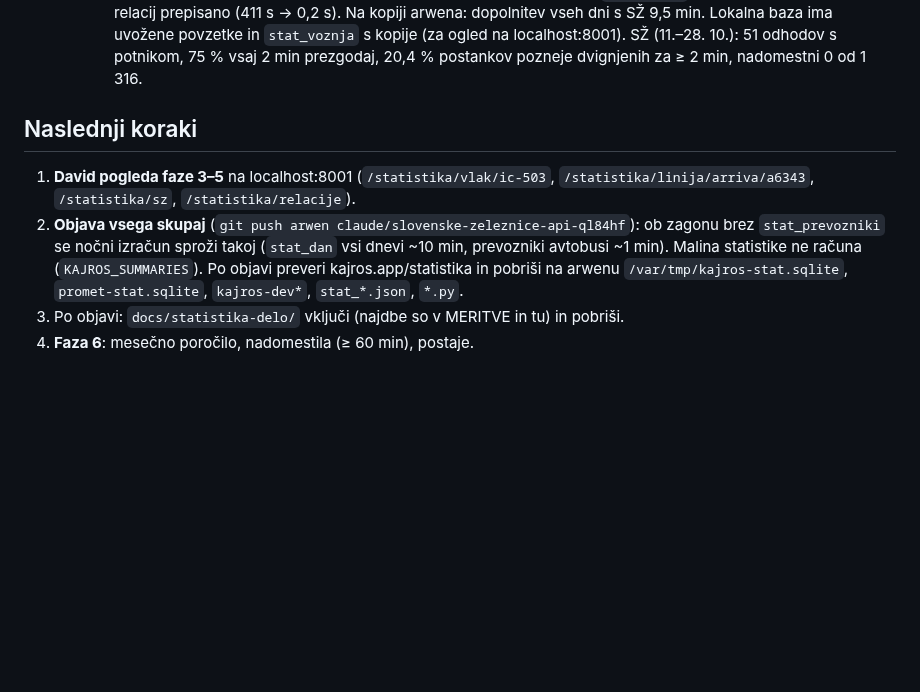
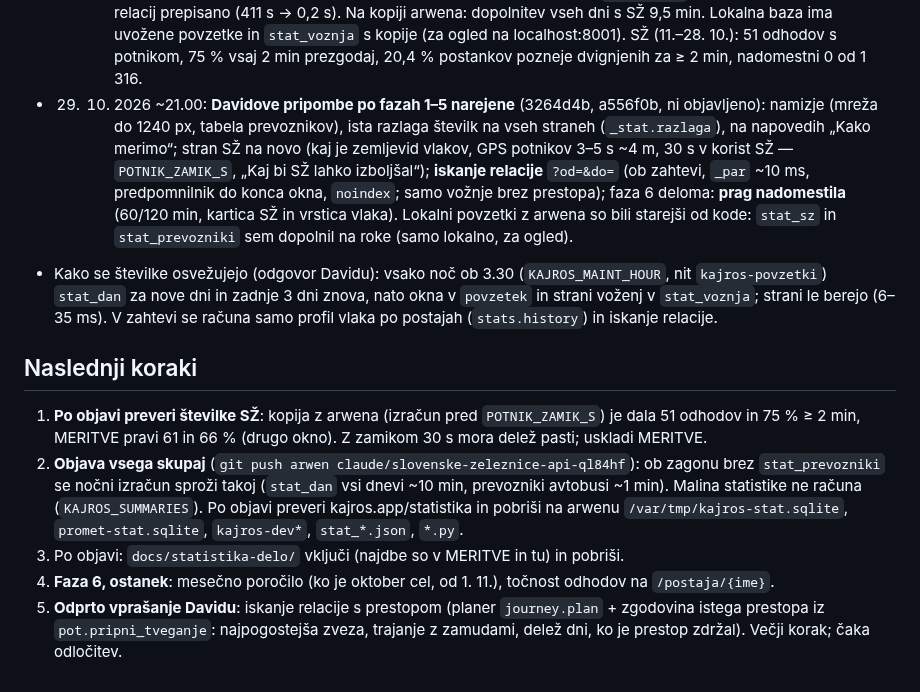
Before and after one commit to David7500/David7500, a Markdown page: docs/STATISTIKA.md, the part around the change. Drawn GitHub-style; blank space fills up the shorter version.

Commit message:
STATISTIKA.md: stanje po Davidovih pripombah, naslednji koraki
Co-Authored-By: Claude Opus 5.5 <noreply@anthropic.com>

```diff
--- a/docs/STATISTIKA.md
+++ b/docs/STATISTIKA.md
@@ -267,10 +267,27 @@ večje delo · **ne** = podatka ni.
   SŽ (11.–28. 10.): 51 odhodov s potnikom, 75 % vsaj 2 min prezgodaj,
   20,4 % postankov pozneje dvignjenih za ≥ 2 min, nadomestni 0 od 1 316.
 
+* 29. 10. 2026 ~21.00: **Davidove pripombe po fazah 1–5 narejene** (3264d4b,
+  a556f0b, ni objavljeno): namizje (mreža do 1240 px, tabela prevoznikov),
+  ista razlaga številk na vseh straneh (`_stat.razlaga`), na napovedih „Kako
+  merimo“; stran SŽ na novo (kaj je zemljevid vlakov, GPS potnikov 3–5 s
+  ~4 m, 30 s v korist SŽ — `POTNIK_ZAMIK_S`, „Kaj bi SŽ lahko izboljšal“);
+  **iskanje relacije** `?od=&do=` (ob zahtevi, `_par` ~10 ms, predpomnilnik
+  do konca okna, `noindex`; samo vožnje brez prestopa); faza 6 deloma:
+  **prag nadomestila** (60/120 min, kartica SŽ in vrstica vlaka).
+  Lokalni povzetki z arwena so bili starejši od kode: `stat_sz` in
+  `stat_prevozniki` sem dopolnil na roke (samo lokalno, za ogled).
+* Kako se številke osvežujejo (odgovor Davidu): vsako noč ob 3.30
+  (`KAJROS_MAINT_HOUR`, nit `kajros-povzetki`) `stat_dan` za nove dni in
+  zadnje 3 dni znova, nato okna v `povzetek` in strani voženj v
+  `stat_voznja`; strani le berejo (6–35 ms). V zahtevi se računa samo profil
+  vlaka po postajah (`stats.history`) in iskanje relacije.
+
 ## Naslednji koraki
 
-1. **David pogleda faze 3–5** na localhost:8001 (`/statistika/vlak/ic-503`,
-   `/statistika/linija/arriva/a6343`, `/statistika/sz`, `/statistika/relacije`).
+1. **Po objavi preveri številke SŽ**: kopija z arwena (izračun pred
+   `POTNIK_ZAMIK_S`) je dala 51 odhodov in 75 % ≥ 2 min, MERITVE pravi 61 in
+   66 % (drugo okno). Z zamikom 30 s mora delež pasti; uskladi MERITVE.
 2. **Objava vsega skupaj** (`git push arwen claude/slovenske-zeleznice-api-ql84hf`):
    ob zagonu brez `stat_prevozniki` se nočni izračun sproži takoj (`stat_dan`
    vsi dnevi ~10 min, prevozniki avtobusi ~1 min). Malina statistike ne
@@ -279,4 +296,9 @@ večje delo · **ne** = podatka ni.
    `kajros-dev*`, `stat_*.json`, `*.py`.
 3. Po objavi: `docs/statistika-delo/` vključi (najdbe so v MERITVE in tu) in
    pobriši.
-5. **Faza 6**: mesečno poročilo, nadomestila (≥ 60 min), postaje.
+5. **Faza 6, ostanek**: mesečno poročilo (ko je oktober cel, od 1. 11.),
+   točnost odhodov na `/postaja/{ime}`.
+6. **Odprto vprašanje Davidu**: iskanje relacije s prestopom (planer
+   `journey.plan` + zgodovina istega prestopa iz `pot.pripni_tveganje`:
+   najpogostejša zveza, trajanje z zamudami, delež dni, ko je prestop
+   zdržal). Večji korak; čaka odločitev.
```
